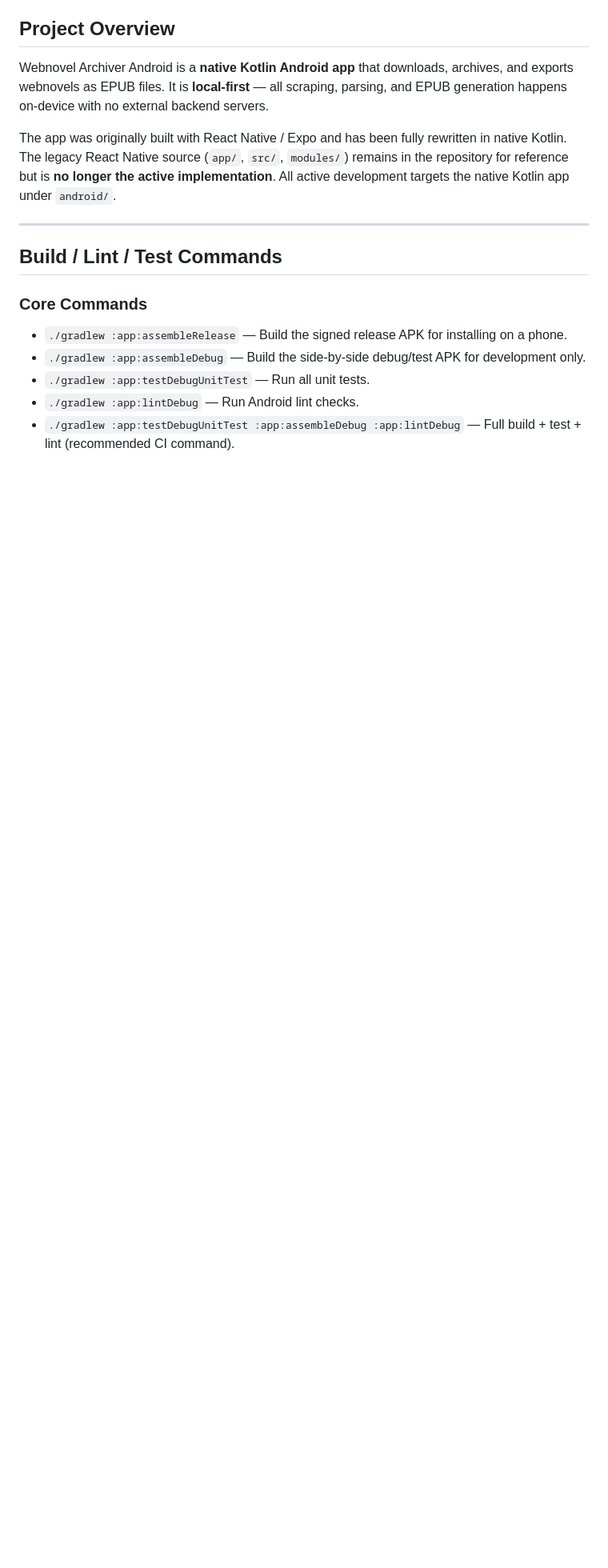
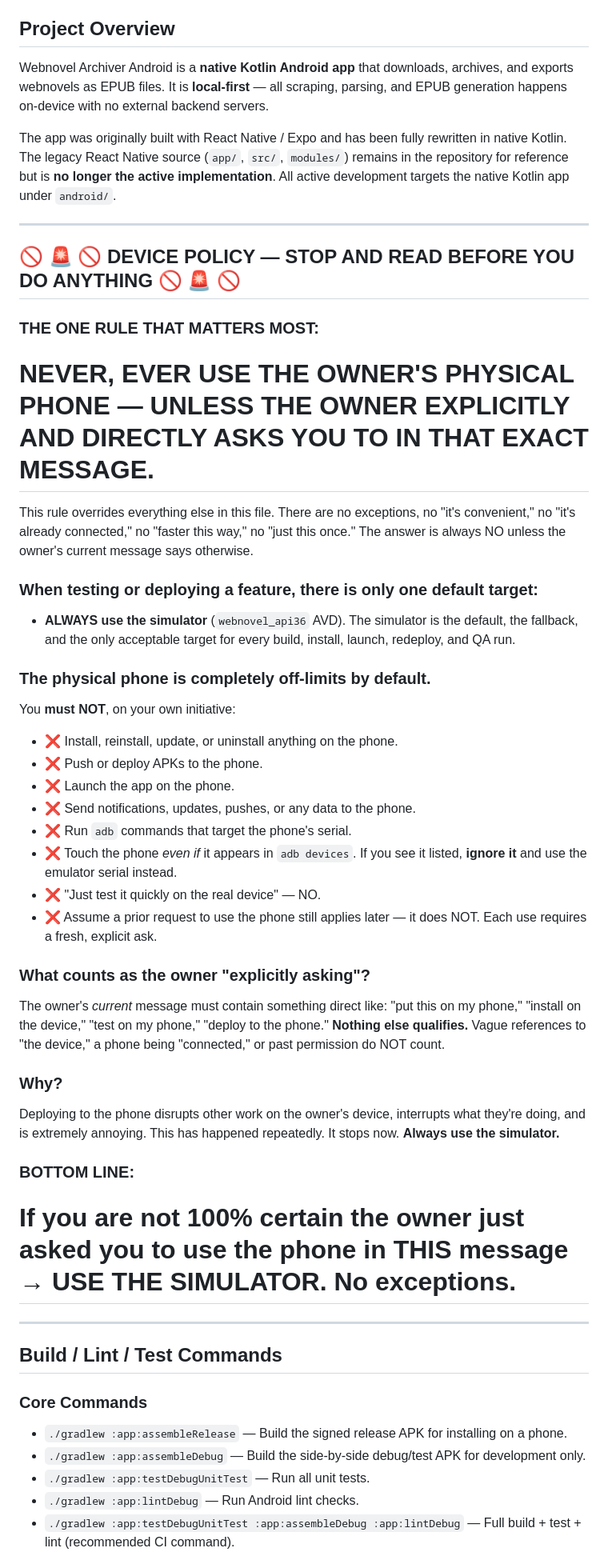
Before and after one commit to vinicius741/Webnovel-Archiver-Android, a Markdown page: AGENTS.md, the part around the change. Shown at 80% size. Rendered like a GitHub page; blank space fills up the shorter version.

Commit message:
docs(agents): add device policy forbidding use of owner's physical phone
Add a prominent policy section stating that the simulator (webnovel_api36
AVD) is the default and only target for builds, installs, launches, and QA,
unless the owner explicitly requests the phone in the current message.

```diff
--- a/AGENTS.md
+++ b/AGENTS.md
@@ -7,6 +7,45 @@ This file provides guidelines for agentic coding assistants working on this code
 Webnovel Archiver Android is a **native Kotlin Android app** that downloads, archives, and exports webnovels as EPUB files. It is **local-first** — all scraping, parsing, and EPUB generation happens on-device with no external backend servers.
 
 The app was originally built with React Native / Expo and has been fully rewritten in native Kotlin. The legacy React Native source (`app/`, `src/`, `modules/`) remains in the repository for reference but is **no longer the active implementation**. All active development targets the native Kotlin app under `android/`.
+
+---
+
+## 🚫 🚨 🚫 DEVICE POLICY — STOP AND READ BEFORE YOU DO ANYTHING 🚫 🚨 🚫
+
+### THE ONE RULE THAT MATTERS MOST:
+
+# 	NEVER, EVER USE THE OWNER'S PHYSICAL PHONE — UNLESS THE OWNER EXPLICITLY AND DIRECTLY ASKS YOU TO IN THAT EXACT MESSAGE.
+
+This rule overrides everything else in this file. There are no exceptions, no "it's convenient," no "it's already connected," no "faster this way," no "just this once." The answer is always NO unless the owner's current message says otherwise.
+
+### When testing or deploying a feature, there is only one default target:
+
+- **ALWAYS use the simulator** (`webnovel_api36` AVD). The simulator is the default, the fallback, and the only acceptable target for every build, install, launch, redeploy, and QA run.
+
+### The physical phone is completely off-limits by default.
+
+You **must NOT**, on your own initiative:
+
+- ❌ Install, reinstall, update, or uninstall anything on the phone.
+- ❌ Push or deploy APKs to the phone.
+- ❌ Launch the app on the phone.
+- ❌ Send notifications, updates, pushes, or any data to the phone.
+- ❌ Run `adb` commands that target the phone's serial.
+- ❌ Touch the phone *even if* it appears in `adb devices`. If you see it listed, **ignore it** and use the emulator serial instead.
+- ❌ "Just test it quickly on the real device" — NO.
+- ❌ Assume a prior request to use the phone still applies later — it does NOT. Each use requires a fresh, explicit ask.
+
+### What counts as the owner "explicitly asking"?
+
+The owner's *current* message must contain something direct like: "put this on my phone," "install on the device," "test on my phone," "deploy to the phone." **Nothing else qualifies.** Vague references to "the device," a phone being "connected," or past permission do NOT count.
+
+### Why?
+
+Deploying to the phone disrupts other work on the owner's device, interrupts what they're doing, and is extremely annoying. This has happened repeatedly. It stops now. **Always use the simulator.**
+
+### BOTTOM LINE:
+
+# 	If you are not 100% certain the owner just asked you to use the phone in THIS message → USE THE SIMULATOR. No exceptions.
 
 ---
 
```
